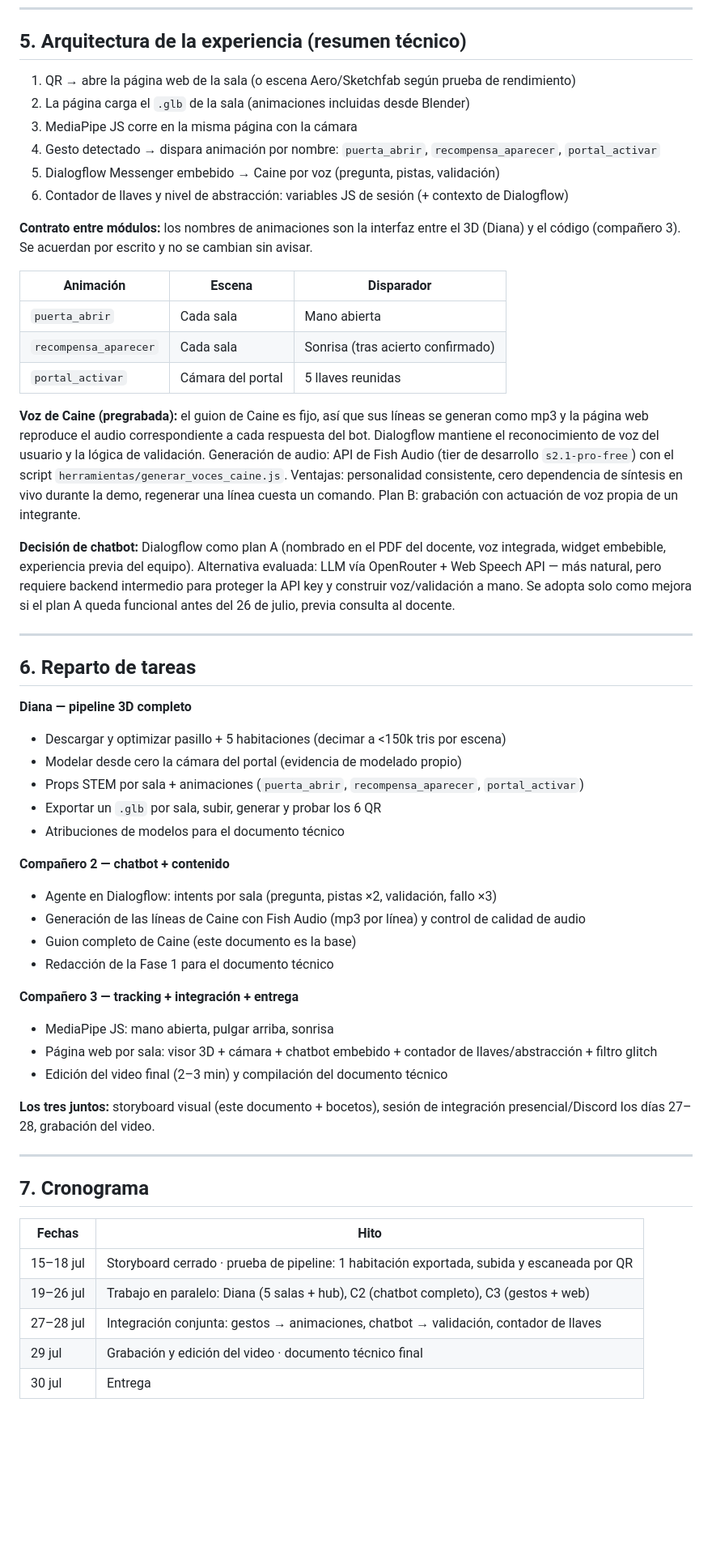
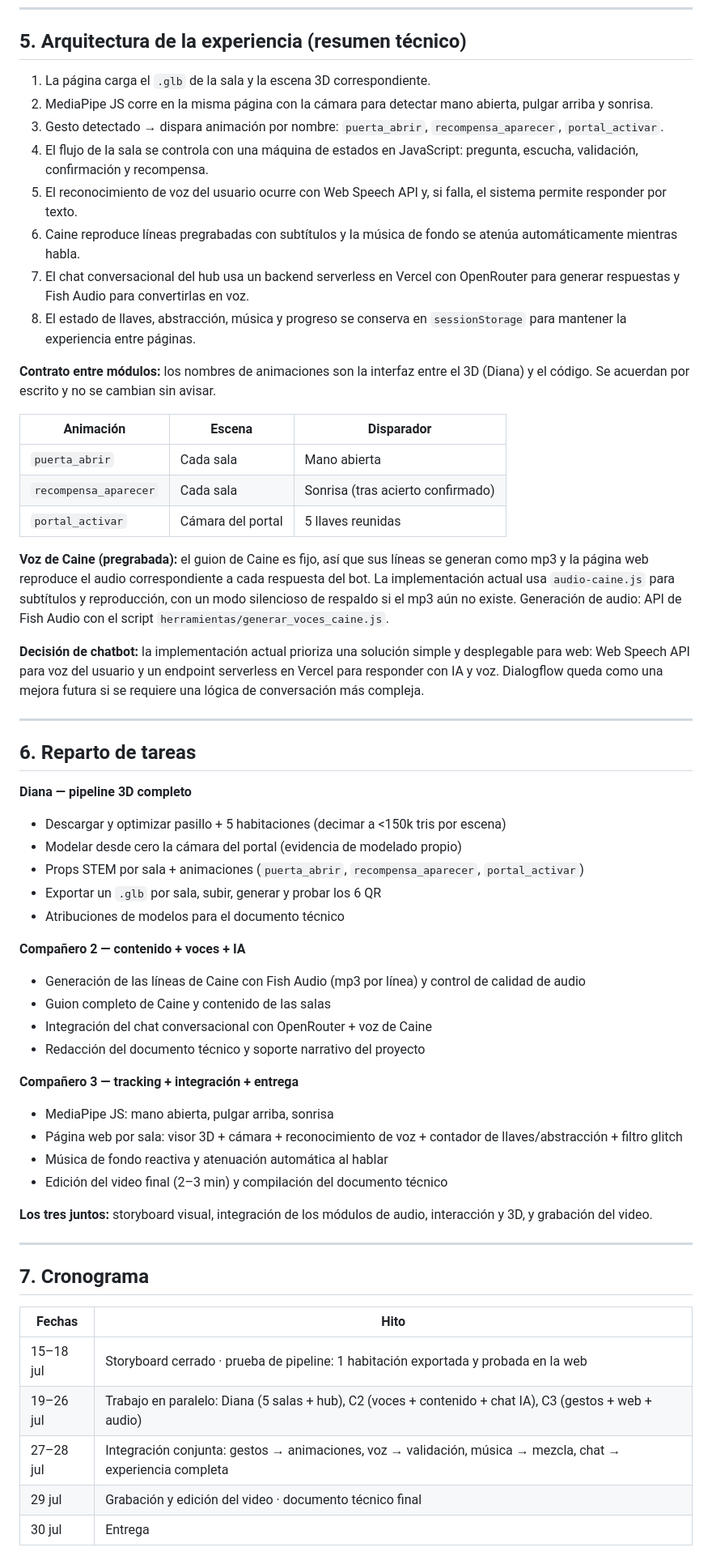
Before and after one commit to Misstery13/digitalcircus-STEM, a Markdown page: docs/documento-diseno.md, the part around one of its changes. Shown at 81% size. Drawn GitHub-style; blank space fills up the shorter version.

```diff
--- a/docs/documento-diseno.md
+++ b/docs/documento-diseno.md
@@ -153,14 +156,16 @@ Orden fijo: Gangle → Ragatha → Kinger → Zooble → Pomni. El chatbot guía
 
 ## 5. Arquitectura de la experiencia (resumen técnico)
 
-1. QR → abre la página web de la sala (o escena Aero/Sketchfab según prueba de rendimiento)
-2. La página carga el `.glb` de la sala (animaciones incluidas desde Blender)
-3. MediaPipe JS corre en la misma página con la cámara
-4. Gesto detectado → dispara animación por nombre: `puerta_abrir`, `recompensa_aparecer`, `portal_activar`
-5. Dialogflow Messenger embebido → Caine por voz (pregunta, pistas, validación)
-6. Contador de llaves y nivel de abstracción: variables JS de sesión (+ contexto de Dialogflow)
+1. La página carga el `.glb` de la sala y la escena 3D correspondiente.
+2. MediaPipe JS corre en la misma página con la cámara para detectar mano abierta, pulgar arriba y sonrisa.
+3. Gesto detectado → dispara animación por nombre: `puerta_abrir`, `recompensa_aparecer`, `portal_activar`.
+4. El flujo de la sala se controla con una máquina de estados en JavaScript: pregunta, escucha, validación, confirmación y recompensa.
+5. El reconocimiento de voz del usuario ocurre con Web Speech API y, si falla, el sistema permite responder por texto.
+6. Caine reproduce líneas pregrabadas con subtítulos y la música de fondo se atenúa automáticamente mientras habla.
+7. El chat conversacional del hub usa un backend serverless en Vercel con OpenRouter para generar respuestas y Fish Audio para convertirlas en voz.
+8. El estado de llaves, abstracción, música y progreso se conserva en `sessionStorage` para mantener la experiencia entre páginas.
 
-**Contrato entre módulos:** los nombres de animaciones son la interfaz entre el 3D (Diana) y el código (compañero 3). Se acuerdan por escrito y no se cambian sin avisar.
+**Contrato entre módulos:** los nombres de animaciones son la interfaz entre el 3D (Diana) y el código. Se acuerdan por escrito y no se cambian sin avisar.
 
 | Animación | Escena | Disparador |
 |---|---|---|
@@ -168,9 +173,9 @@ Orden fijo: Gangle → Ragatha → Kinger → Zooble → Pomni. El chatbot guía
 | `recompensa_aparecer` | Cada sala | Sonrisa (tras acierto confirmado) |
 | `portal_activar` | Cámara del portal | 5 llaves reunidas |
 
-**Voz de Caine (pregrabada):** el guion de Caine es fijo, así que sus líneas se generan como mp3 y la página web reproduce el audio correspondiente a cada respuesta del bot. Dialogflow mantiene el reconocimiento de voz del usuario y la lógica de validación. Generación de audio: API de Fish Audio (tier de desarrollo `s2.1-pro-free`) con el script `herramientas/generar_voces_caine.js`. Ventajas: personalidad consistente, cero dependencia de síntesis en vivo durante la demo, regenerar una línea cuesta un comando. Plan B: grabación con actuación de voz propia de un integrante.
+**Voz de Caine (pregrabada):** el guion de Caine es fijo, así que sus líneas se generan como mp3 y la página web reproduce el audio correspondiente a cada respuesta del bot. La implementación actual usa `audio-caine.js` para subtítulos y reproducción, con un modo silencioso de respaldo si el mp3 aún no existe. Generación de audio: API de Fish Audio con el script `herramientas/generar_voces_caine.js`.
 
-**Decisión de chatbot:** Dialogflow como plan A (nombrado en el PDF del docente, voz integrada, widget embebible, experiencia previa del equipo). Alternativa evaluada: LLM vía OpenRouter + Web Speech API — más natural, pero requiere backend intermedio para proteger la API key y construir voz/validación a mano. Se adopta solo como mejora si el plan A queda funcional antes del 26 de julio, previa consulta al docente.
+**Decisión de chatbot:** la implementación actual prioriza una solución simple y desplegable para web: Web Speech API para voz del usuario y un endpoint serverless en Vercel para responder con IA y voz. Dialogflow queda como una mejora futura si se requiere una lógica de conversación más compleja.
 
 ---
 
@@ -183,18 +188,19 @@ Orden fijo: Gangle → Ragatha → Kinger → Zooble → Pomni. El chatbot guía
 - Exportar un `.glb` por sala, subir, generar y probar los 6 QR
 - Atribuciones de modelos para el documento técnico
 
-**Compañero 2 — chatbot + contenido**
-- Agente en Dialogflow: intents por sala (pregunta, pistas ×2, validación, fallo ×3)
+**Compañero 2 — contenido + voces + IA**
 - Generación de las líneas de Caine con Fish Audio (mp3 por línea) y control de calidad de audio
-- Guion completo de Caine (este documento es la base)
-- Redacción de la Fase 1 para el documento técnico
+- Guion completo de Caine y contenido de las salas
+- Integración del chat conversacional con OpenRouter + voz de Caine
+- Redacción del documento técnico y soporte narrativo del proyecto
 
 **Compañero 3 — tracking + integración + entrega**
 - MediaPipe JS: mano abierta, pulgar arriba, sonrisa
-- Página web por sala: visor 3D + cámara + chatbot embebido + contador de llaves/abstracción + filtro glitch
+- Página web por sala: visor 3D + cámara + reconocimiento de voz + contador de llaves/abstracción + filtro glitch
+- Música de fondo reactiva y atenuación automática al hablar
 - Edición del video final (2–3 min) y compilación del documento técnico
 
-**Los tres juntos:** storyboard visual (este documento + bocetos), sesión de integración presencial/Discord los días 27–28, grabación del video.
+**Los tres juntos:** storyboard visual, integración de los módulos de audio, interacción y 3D, y grabación del video.
 
 ---
 
@@ -202,9 +208,9 @@ Orden fijo: Gangle → Ragatha → Kinger → Zooble → Pomni. El chatbot guía
 
 | Fechas | Hito |
 |---|---|
-| 15–18 jul | Storyboard cerrado · prueba de pipeline: 1 habitación exportada, subida y escaneada por QR |
-| 19–26 jul | Trabajo en paralelo: Diana (5 salas + hub), C2 (chatbot completo), C3 (gestos + web) |
-| 27–28 jul | Integración conjunta: gestos → animaciones, chatbot → validación, contador de llaves |
+| 15–18 jul | Storyboard cerrado · prueba de pipeline: 1 habitación exportada y probada en la web |
+| 19–26 jul | Trabajo en paralelo: Diana (5 salas + hub), C2 (voces + contenido + chat IA), C3 (gestos + web + audio) |
+| 27–28 jul | Integración conjunta: gestos → animaciones, voz → validación, música → mezcla, chat → experiencia completa |
 | 29 jul | Grabación y edición del video · documento técnico final |
 | 30 jul | Entrega |
 
```
Also changed, not shown: other parts of docs/documento-diseno.md (+9 -6 lines), README.md (+45 -15 lines).
